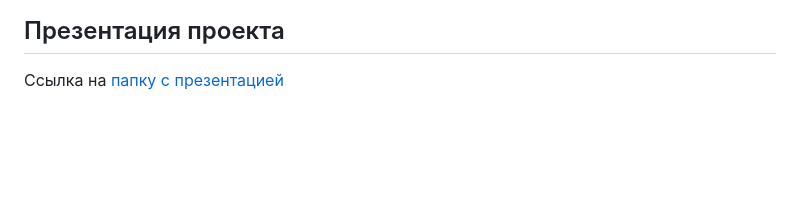
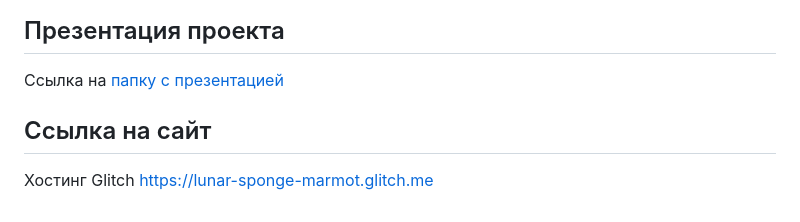
Before and after one commit to qwwwwf/WhatIsGoogledMore, a Markdown page: README.md, the part around the change. GitHub-like rendering; blank space fills up the shorter version.

```diff
--- a/README.md
+++ b/README.md
@@ -101,3 +101,7 @@ WhatIsGoogledMore – это интерактивная веб-игра "Что
 
 ## Презентация проекта
 Ссылка на [папку с презентацией](https://docs.google.com/presentation/d/118SeNbxEp5nx2FrTmtwINTfePBhshJ0s/edit?usp=sharing&ouid=103935678908673665935&rtpof=true&sd=true)
+
+## Ссылка на сайт
+Хостинг Glitch
+https://lunar-sponge-marmot.glitch.me
```
